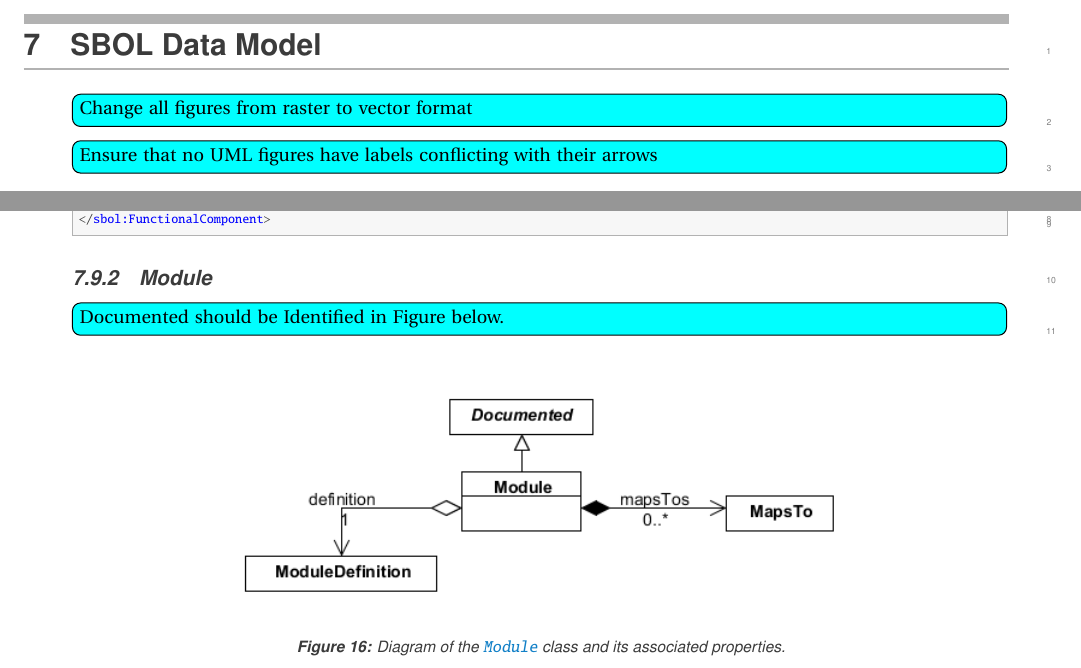
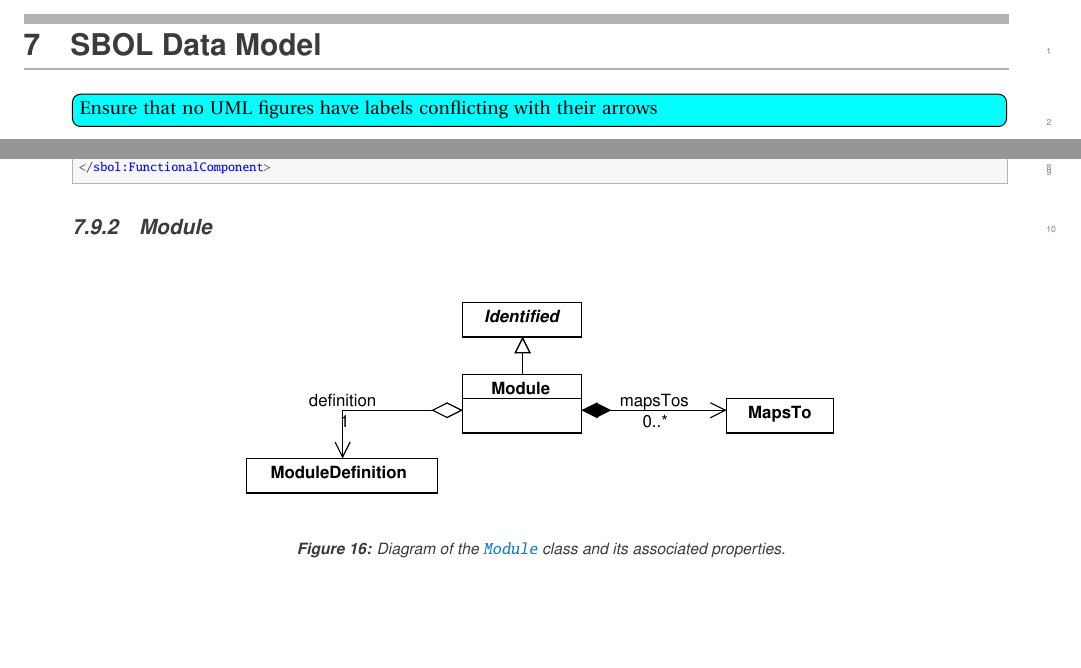
Before and after one commit to SynBioDex/SBOL-specification, a LaTeX document (sbol2.tex, which reads model.tex): two parts of pages 17 and 42 of 84, joined at a grey line, cut so that both start at the same text, the shorter picture padded with empty space. Compiled offline with pdfLaTeX.

Commit message:
Update on Overleaf.

```diff
--- a/model.tex
+++ b/model.tex
@@ -2,7 +2,6 @@
 \section{SBOL Data Model}\label{sec:model}
 % -----------------------------------------------------------------------------
 
-\Ctodo{Change all figures from raster to vector format}
 \Ctodo{Ensure that no UML figures have labels conflicting with their arrows}
 
 In this section, we describe the types of biological design data that can belong to an SBOL document and the relationships between these data types. The SBOL data model is specified using Unified Modeling Language (UML) 2.0 diagrams \href{http://www.omg.org/spec/UML/2.0/}{(OMG 2005)}. Subsections \ref{sec:umldiagrams}, \ref{sec:nameconventions}, \ref{sec:datatypes} review the basics of UML diagrams and explain the naming conventions and generic data types used in this specification. The remaining sections then describe the SBOL data model in detail. Complete SBOL examples and best practices when using the standard can be found in \ref{sec:examples} and \ref{sec:bestpractices}, respectively.
@@ -1173,8 +1172,6 @@ In the example below, the functional component is defined as public input or out
 \subsubsection{Module}
 \label{sec:Module}
 
-\Ctodo{Documented should be Identified in Figure below.}
-
 \begin{figure}[ht]
 \begin{center}
 \includegraphics[scale=0.6]{uml/module}
```
Also changed, not shown: uml/collection.pdf (added), uml/collection.png (deleted), uml/component_definition.pdf (added), uml/component_definition.png (deleted), uml/component_instance.pdf (added), uml/component_instance.png (deleted), uml/documented.png (deleted), uml/generictoplevel.pdf (added), uml/generictoplevel.png (deleted), uml/identified.pdf (added), uml/identified.png (deleted), uml/identified_annotations.pdf (added), uml/identified_annotations.png (deleted), uml/interaction.pdf (added), 22 more files.
